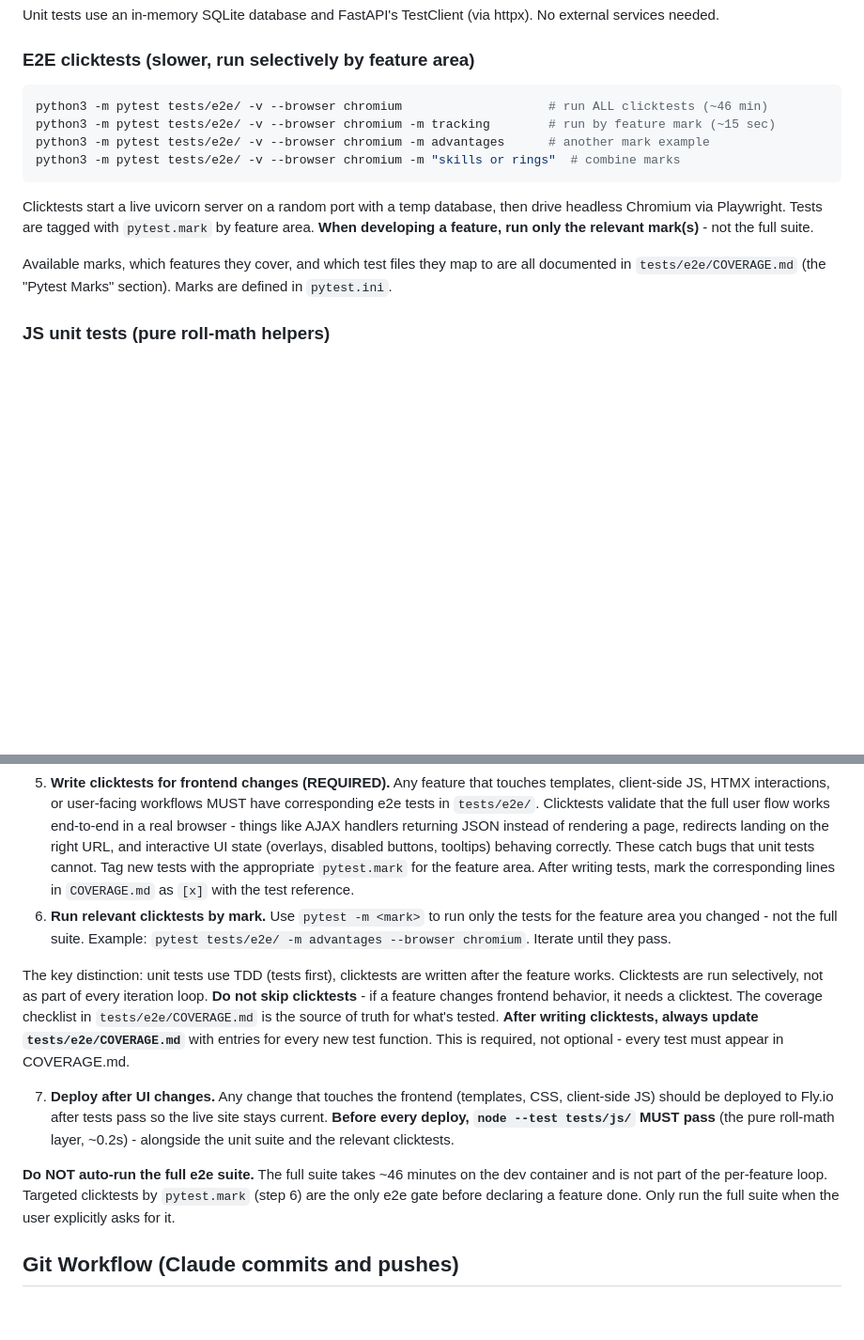
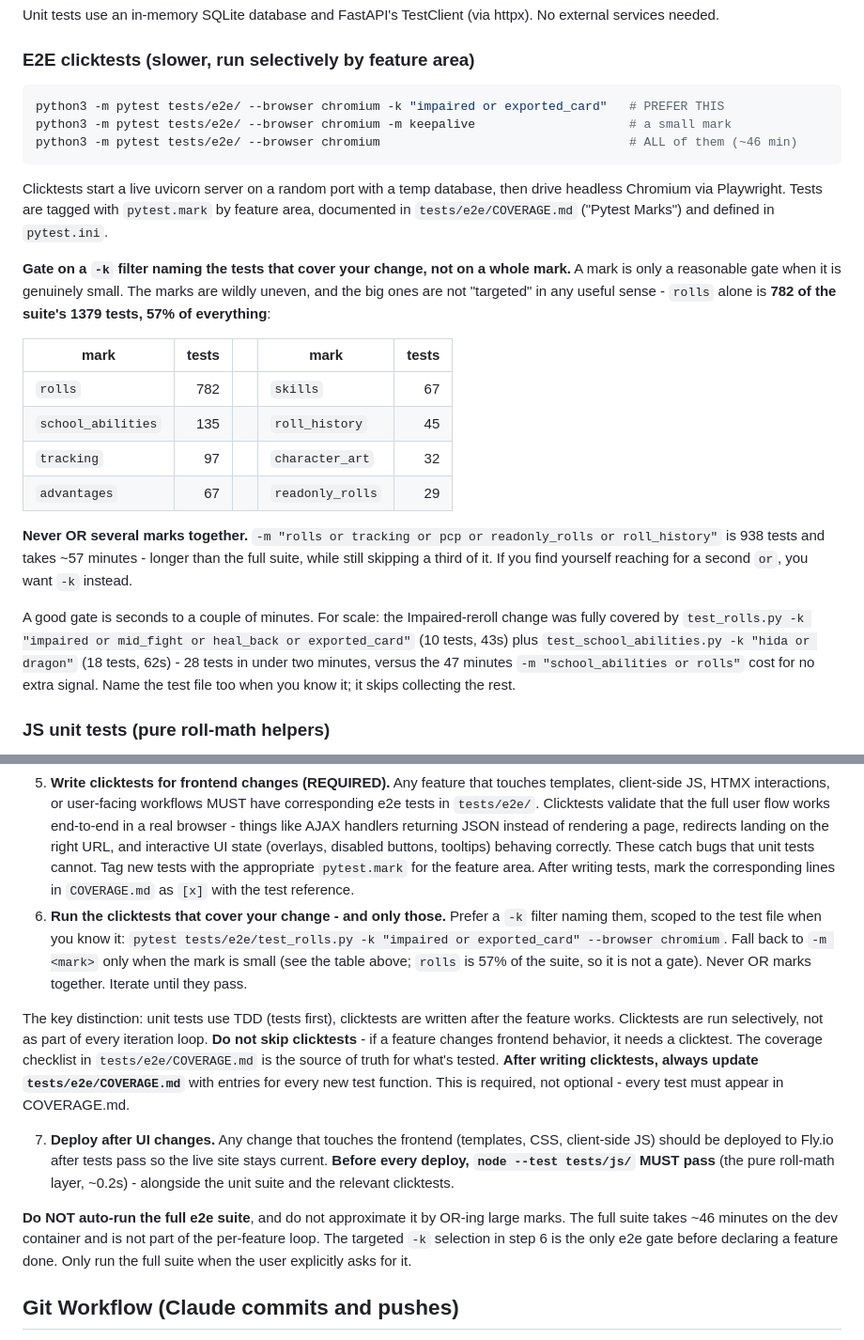
Before and after one commit to EliAndrewC/character-sheet, a Markdown page: CLAUDE.md, 2 parts joined by grey strips. Shown at 94% size. GitHub-like rendering; blank space fills up the shorter version.

Commit message:
CLAUDE.md: gate clicktests on -k, not on a mark
The instruction here said "run only the relevant mark(s)", which sounds
targeted and is not: the marks are wildly uneven and `rolls` alone is 782 of
the suite's 1379 tests - 57% of everything. Following it as written, I ran
-m "rolls or tracking or pcp or readonly_rolls or roll_history" (938 tests,
57 minutes) as a "targeted" gate before a deploy. That is LONGER than the full
suite's ~46 minutes while still skipping a third of it. Eli noticed the runs
were taking far too long and asked whether the convention was being followed;
it was, which is the problem.

Rewrites the guidance around a -k filter naming the tests that cover the
change, with a mark-size table so a future session can tell a small mark from
a 782-test one without measuring, and an explicit "never OR marks together"
(reaching for a second `or` means you want -k). Development Workflow step 6
and the "do NOT auto-run the full suite" note now say the same thing.

Worked example kept concrete because the ratio is the whole argument: the
Impaired-reroll change was fully covered by 28 tests in 1m45s, versus 47
minutes for -m "school_abilities or rolls", for no extra signal.

Counts collected with `pytest tests/e2e/ --collect-only -q -m <mark>`.

Co-Authored-By: Claude Opus 5 (1M context) <noreply@anthropic.com>
Claude-Session: https://claude.ai/code/session_01531oaf7YdPbMsFVs2UtWBx

````diff
--- a/CLAUDE.md
+++ b/CLAUDE.md
@@ -117,15 +117,25 @@ Unit tests use an in-memory SQLite database and FastAPI's TestClient (via httpx)
 ### E2E clicktests (slower, run selectively by feature area)
 
 ```bash
-python3 -m pytest tests/e2e/ -v --browser chromium                    # run ALL clicktests (~46 min)
-python3 -m pytest tests/e2e/ -v --browser chromium -m tracking        # run by feature mark (~15 sec)
-python3 -m pytest tests/e2e/ -v --browser chromium -m advantages      # another mark example
-python3 -m pytest tests/e2e/ -v --browser chromium -m "skills or rings"  # combine marks
+python3 -m pytest tests/e2e/ --browser chromium -k "impaired or exported_card"   # PREFER THIS
+python3 -m pytest tests/e2e/ --browser chromium -m keepalive                     # a small mark
+python3 -m pytest tests/e2e/ --browser chromium                                  # ALL of them (~46 min)
 ```
 
-Clicktests start a live uvicorn server on a random port with a temp database, then drive headless Chromium via Playwright. Tests are tagged with `pytest.mark` by feature area. **When developing a feature, run only the relevant mark(s)** - not the full suite.
+Clicktests start a live uvicorn server on a random port with a temp database, then drive headless Chromium via Playwright. Tests are tagged with `pytest.mark` by feature area, documented in `tests/e2e/COVERAGE.md` ("Pytest Marks") and defined in `pytest.ini`.
 
-Available marks, which features they cover, and which test files they map to are all documented in `tests/e2e/COVERAGE.md` (the "Pytest Marks" section). Marks are defined in `pytest.ini`.
+**Gate on a `-k` filter naming the tests that cover your change, not on a whole mark.** A mark is only a reasonable gate when it is genuinely small. The marks are wildly uneven, and the big ones are not "targeted" in any useful sense - `rolls` alone is **782 of the suite's 1379 tests, 57% of everything**:
+
+| mark | tests | | mark | tests |
+|---|---:|---|---|---:|
+| `rolls` | 782 | | `skills` | 67 |
+| `school_abilities` | 135 | | `roll_history` | 45 |
+| `tracking` | 97 | | `character_art` | 32 |
+| `advantages` | 67 | | `readonly_rolls` | 29 |
+
+**Never OR several marks together.** `-m "rolls or tracking or pcp or readonly_rolls or roll_history"` is 938 tests and takes ~57 minutes - longer than the full suite, while still skipping a third of it. If you find yourself reaching for a second `or`, you want `-k` instead.
+
+A good gate is seconds to a couple of minutes. For scale: the Impaired-reroll change was fully covered by `test_rolls.py -k "impaired or mid_fight or heal_back or exported_card"` (10 tests, 43s) plus `test_school_abilities.py -k "hida or dragon"` (18 tests, 62s) - 28 tests in under two minutes, versus the 47 minutes `-m "school_abilities or rolls"` cost for no extra signal. Name the test file too when you know it; it skips collecting the rest.
 
 ### JS unit tests (pure roll-math helpers)
 
@@ -172,13 +182,13 @@ New features follow this cycle:
 3. **Iterate until unit tests pass (TDD green).** Check coverage to ensure all new branches are covered.
 4. **Update the clicktest coverage checklist.** Before writing code, add new lines to `tests/e2e/COVERAGE.md` for each interactive behavior the feature introduces (buttons, fields, toggles, conditional visibility, AJAX calls). Mark them `[ ]`. This makes missing coverage visible.
 5. **Write clicktests for frontend changes (REQUIRED).** Any feature that touches templates, client-side JS, HTMX interactions, or user-facing workflows MUST have corresponding e2e tests in `tests/e2e/`. Clicktests validate that the full user flow works end-to-end in a real browser - things like AJAX handlers returning JSON instead of rendering a page, redirects landing on the right URL, and interactive UI state (overlays, disabled buttons, tooltips) behaving correctly. These catch bugs that unit tests cannot. Tag new tests with the appropriate `pytest.mark` for the feature area. After writing tests, mark the corresponding lines in `COVERAGE.md` as `[x]` with the test reference.
-6. **Run relevant clicktests by mark.** Use `pytest -m <mark>` to run only the tests for the feature area you changed - not the full suite. Example: `pytest tests/e2e/ -m advantages --browser chromium`. Iterate until they pass.
+6. **Run the clicktests that cover your change - and only those.** Prefer a `-k` filter naming them, scoped to the test file when you know it: `pytest tests/e2e/test_rolls.py -k "impaired or exported_card" --browser chromium`. Fall back to `-m <mark>` only when the mark is small (see the table above; `rolls` is 57% of the suite, so it is not a gate). Never OR marks together. Iterate until they pass.
 
 The key distinction: unit tests use TDD (tests first), clicktests are written after the feature works. Clicktests are run selectively, not as part of every iteration loop. **Do not skip clicktests** - if a feature changes frontend behavior, it needs a clicktest. The coverage checklist in `tests/e2e/COVERAGE.md` is the source of truth for what's tested. **After writing clicktests, always update `tests/e2e/COVERAGE.md`** with entries for every new test function. This is required, not optional - every test must appear in COVERAGE.md.
 
 7. **Deploy after UI changes.** Any change that touches the frontend (templates, CSS, client-side JS) should be deployed to Fly.io after tests pass so the live site stays current. **Before every deploy, `node --test tests/js/` MUST pass** (the pure roll-math layer, ~0.2s) - alongside the unit suite and the relevant clicktests.
 
-**Do NOT auto-run the full e2e suite.** The full suite takes ~46 minutes on the dev container and is not part of the per-feature loop. Targeted clicktests by `pytest.mark` (step 6) are the only e2e gate before declaring a feature done. Only run the full suite when the user explicitly asks for it.
+**Do NOT auto-run the full e2e suite**, and do not approximate it by OR-ing large marks. The full suite takes ~46 minutes on the dev container and is not part of the per-feature loop. The targeted `-k` selection in step 6 is the only e2e gate before declaring a feature done. Only run the full suite when the user explicitly asks for it.
 
 ## Git Workflow (Claude commits and pushes)
 
````
